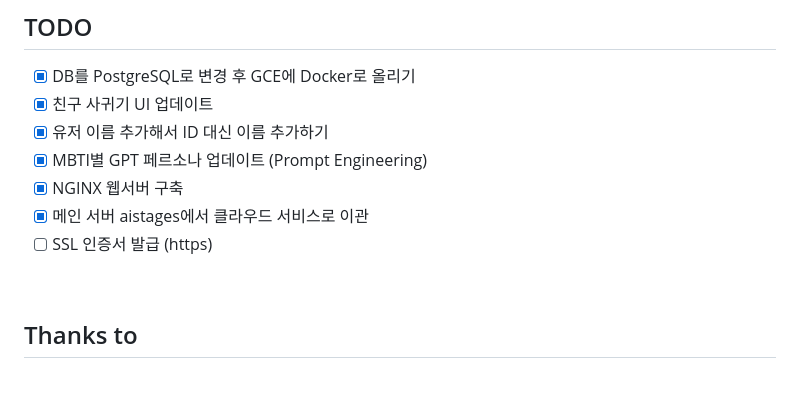
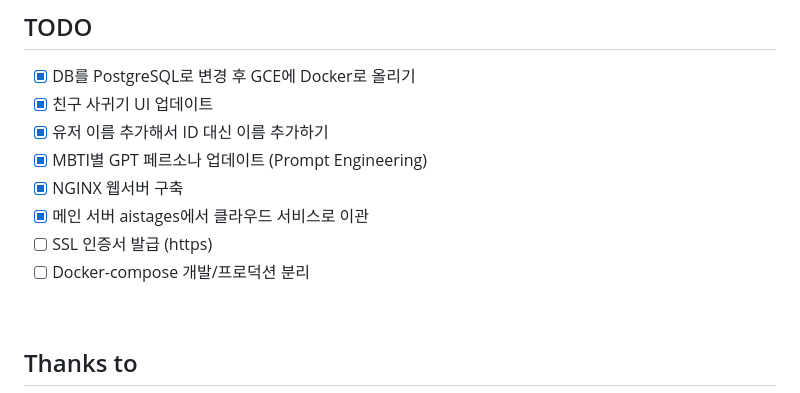
Before and after one commit to gangjoohyeong/MBTIGPT, a Markdown page: README.md, the part around the change. Rendered like a GitHub page.

```diff
--- a/README.md
+++ b/README.md
@@ -95,7 +95,7 @@ docker-compose up --build
 - [x] NGINX 웹서버 구축
 - [x] 메인 서버 aistages에서 클라우드 서비스로 이관
 - [ ] SSL 인증서 발급 (https)
-
+- [ ] Docker-compose 개발/프로덕션 분리
 <br>
 
 ## Thanks to
```
